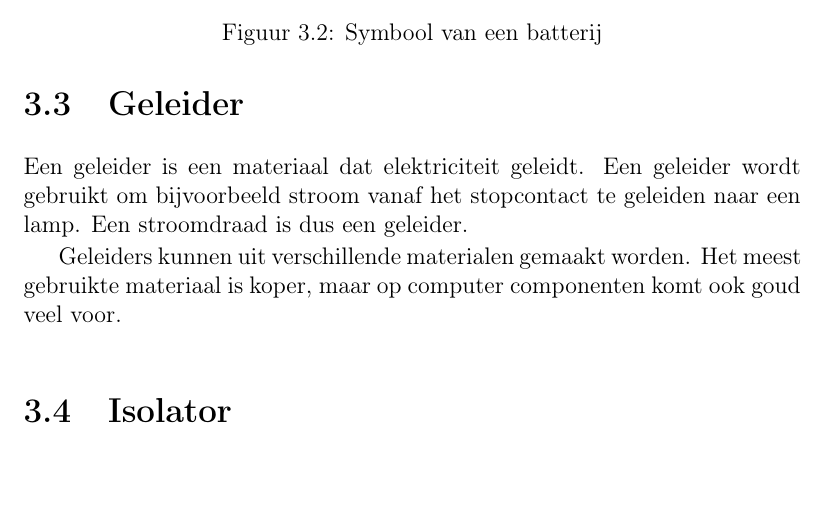
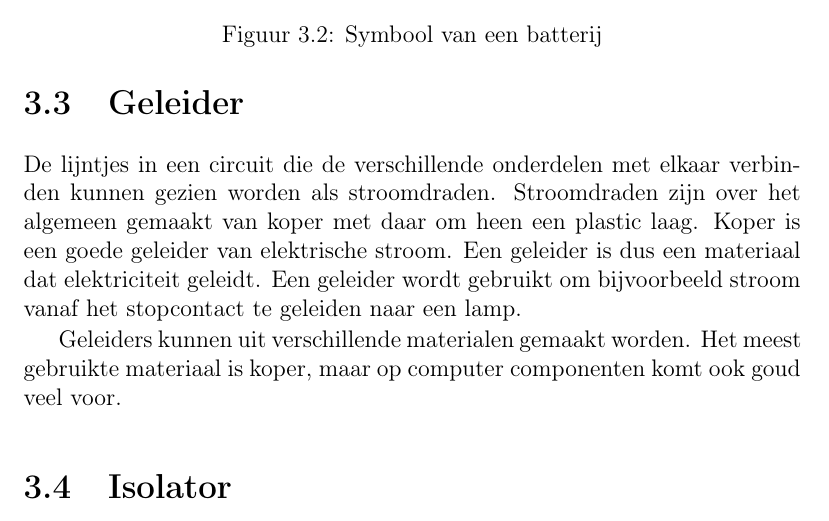
Before and after one commit to DennisLeeuw/Computer_Hardware, a LaTeX book (src/Computer_Elektrotechniek.tex, which reads src/geleider.tex): part of page 16 of 25, cut so that both start at the same text, the shorter picture padded with empty space. Compiled offline with pdfLaTeX.

Commit message:
Maak een bestand over geleiders en leg het verband met de circuit tekening

```diff
--- a/src/geleider.tex
+++ b/src/geleider.tex
@@ -1,3 +1,3 @@
-Een geleider\index{Geleider}\index{Conductor} is een materiaal dat elektriciteit geleidt. Een geleider wordt gebruikt om bijvoorbeeld stroom vanaf het stopcontact te geleiden naar een lamp. Een stroomdraad is dus een geleider.
+De lijntjes in een circuit die de verschillende onderdelen met elkaar verbinden kunnen gezien worden als stroomdraden. Stroomdraden zijn over het algemeen gemaakt van koper met daar om heen een plastic laag. Koper is een goede geleider van elektrische stroom. Een geleider\index{Geleider}\index{Conductor} is dus een materiaal dat elektriciteit geleidt. Een geleider wordt gebruikt om bijvoorbeeld stroom vanaf het stopcontact te geleiden naar een lamp.
 
 Geleiders kunnen uit verschillende materialen gemaakt worden. Het meest gebruikte materiaal is koper, maar op computer componenten komt ook goud veel voor.
```
Also changed, not shown: src/geleiders.tex (deleted, +0 -1 lines).
